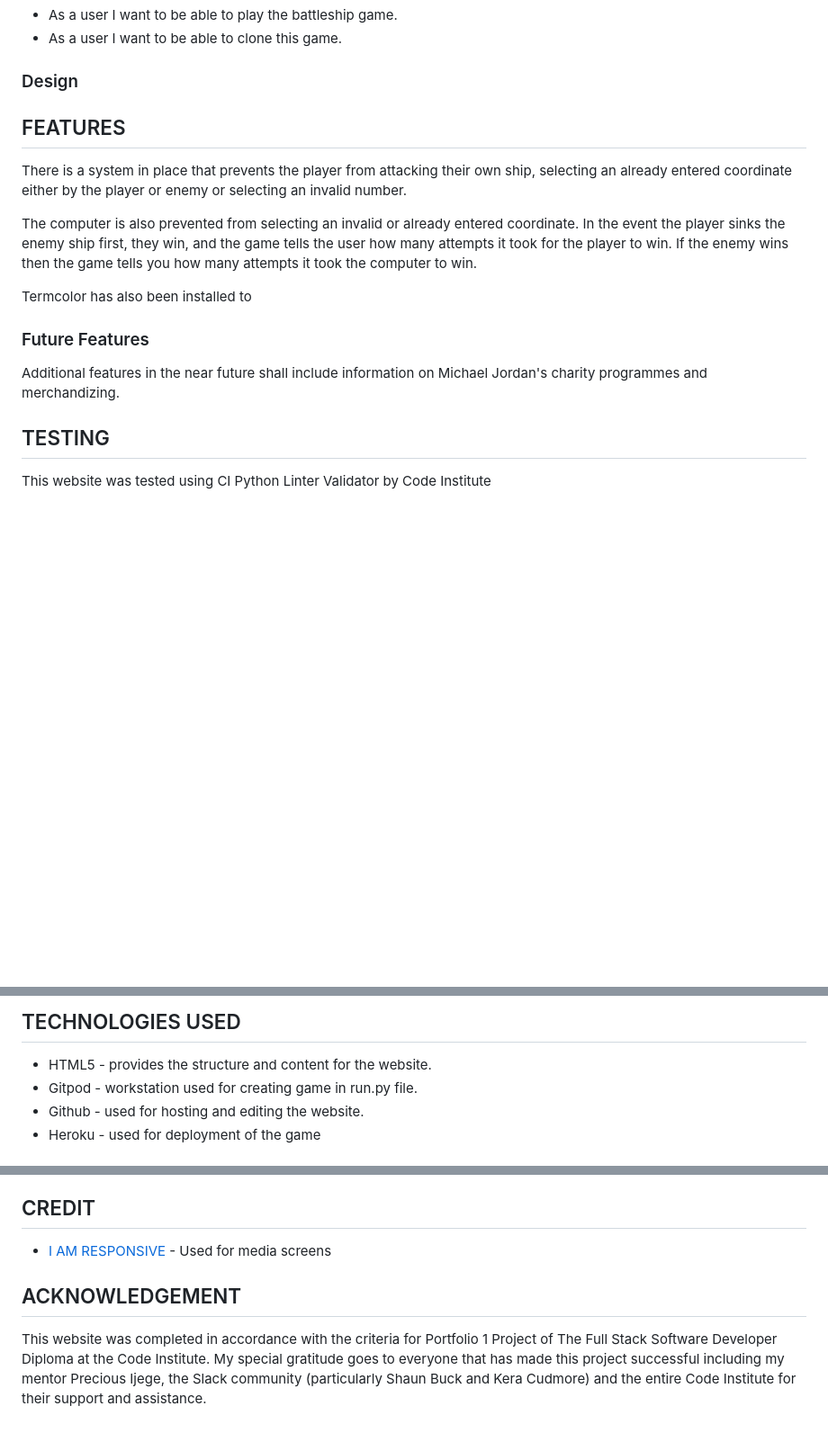
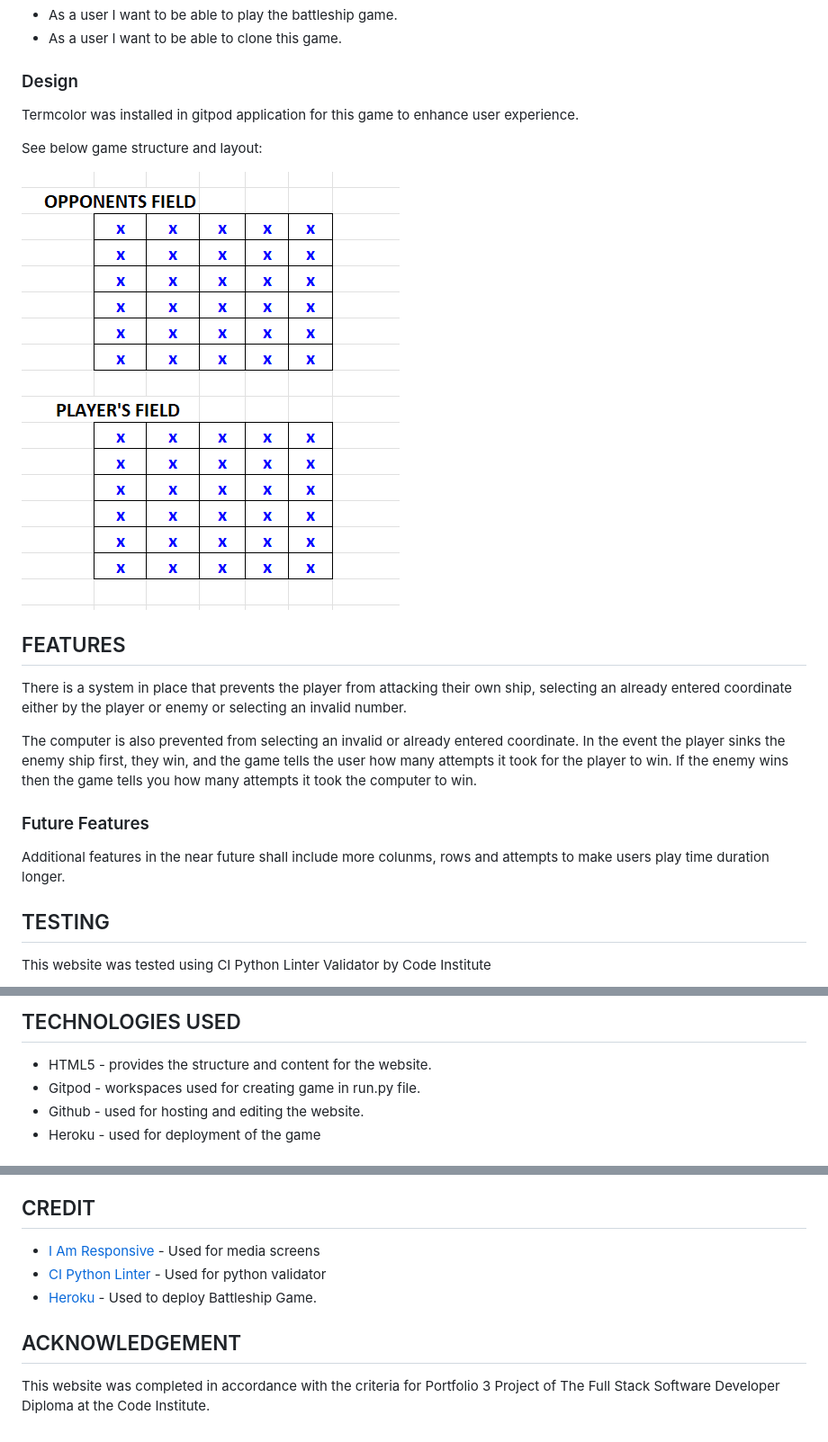
Before and after one commit to yemoalakija/battleshipgamep3, a Markdown page: README.md, 3 parts joined by grey strips. Shown at 90% size. GitHub-like rendering; blank space fills up the shorter version.

Commit message:
final readme push

```diff
--- a/README.md
+++ b/README.md
@@ -64,21 +73,21 @@ Here is the link to the website: [Battle Ship Game P3](https://battleshipgamep3.
 
 ### Design
 
+Termcolor was installed in gitpod application for this game to enhance user experience.
+
+See below game structure and layout:
+
+![Design field](images/design%20field.png)
+
 ## FEATURES
 
 There is a system in place that prevents the player from attacking their own ship, selecting an already entered coordinate either by the player or enemy or selecting an invalid number.
 
 The computer is also prevented from selecting an invalid or already entered coordinate. In the event the player sinks the enemy ship first, they win, and the game tells the user how many attempts it took for the player to win. If the enemy wins then the game tells you how many attempts it took the computer to win.
 
-Termcolor has also been installed to
-
-
-
-
-
 ### Future Features
 
-Additional features in the near future shall include information on Michael Jordan's charity programmes and merchandizing.
+Additional features in the near future shall include more colunms, rows and attempts to make users play time duration longer.
 
 ## TESTING
 
@@ -107,7 +116,7 @@ No bugs found
 ## TECHNOLOGIES USED
 
 - HTML5 - provides the structure and content for the website.
-- Gitpod - workstation used for creating game in run.py file.
+- Gitpod - workspaces used for creating game in run.py file.
 - Github - used for hosting and editing the website.
 - Heroku - used for deployment of the game
 
@@ -145,9 +154,11 @@ Acces Github and follow below instructions:
 
 ## CREDIT
 
-- [I AM RESPONSIVE](https://amiresponsive.co.uk/) - Used for media screens
+- [I Am Responsive](https://amiresponsive.co.uk/) - Used for media screens
+- [CI Python Linter](https://pep8ci.herokuapp.com/) - Used for python validator
+- [Heroku](https://heroku.com) - Used to deploy Battleship Game.
 
 
 ## ACKNOWLEDGEMENT
 
-This website was completed in accordance with the criteria for Portfolio 1 Project of The Full Stack Software Developer Diploma at the Code Institute. My special gratitude goes to everyone that has made this project successful including my mentor Precious Ijege, the Slack community (particularly Shaun Buck and Kera Cudmore) and the entire Code Institute for their support and assistance.
+This website was completed in accordance with the criteria for Portfolio 3 Project of The Full Stack Software Developer Diploma at the Code Institute.
```
Also changed, not shown: other parts of README.md (+9 -0 lines).
